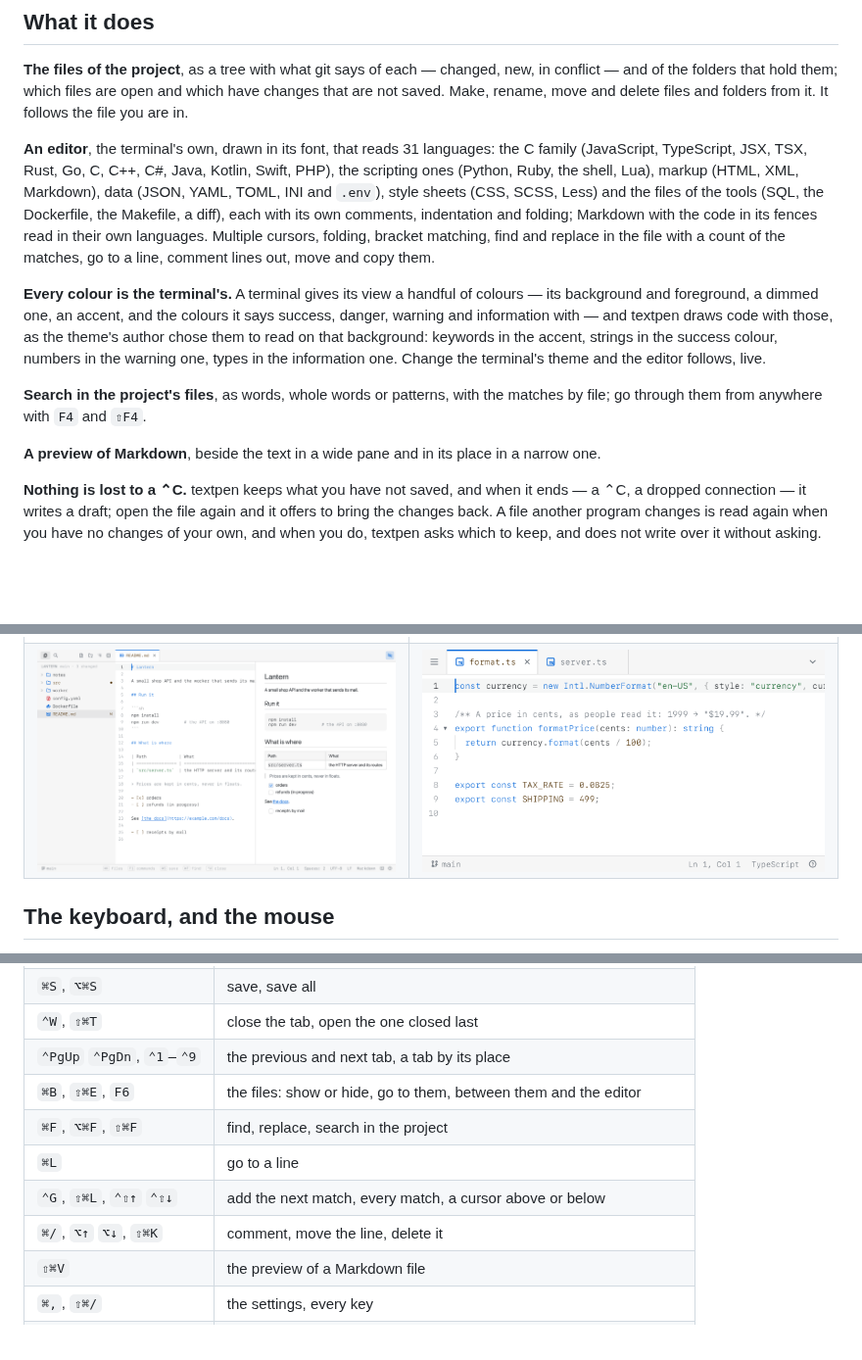
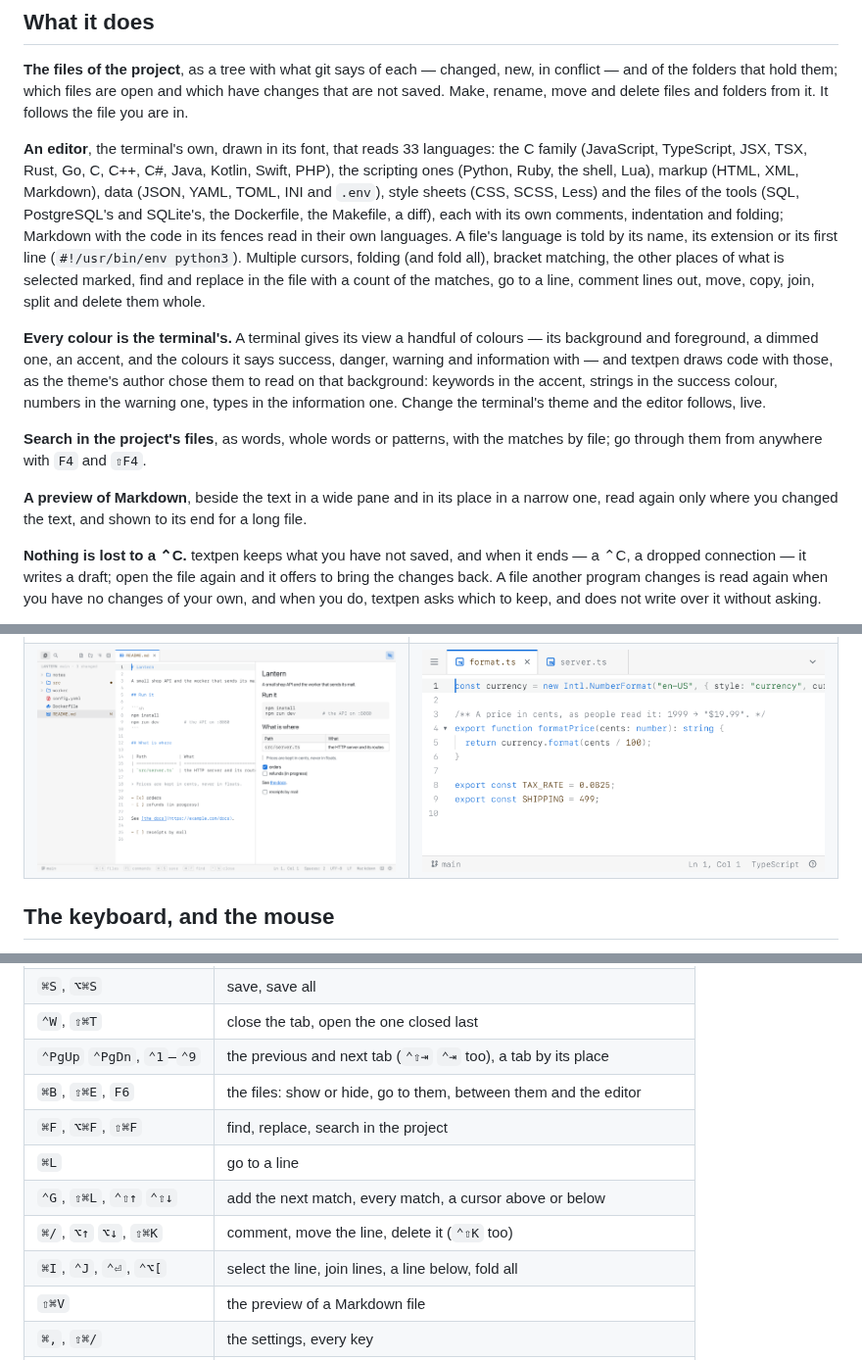
Before and after one commit to bateri/textpen, a Markdown page: README.md, 3 parts joined by grey strips. Shown at 98% size. Rendered like a GitHub page; pictures changed too: docs/preview.png; blank space fills up the shorter version.

```diff
--- a/README.md
+++ b/README.md
@@ -18,14 +18,16 @@ conflict — and of the folders that hold them; which files are open and which h
 that are not saved. Make, rename, move and delete files and folders from it. It follows the
 file you are in.
 
-**An editor**, the terminal's own, drawn in its font, that reads 31 languages: the C family
+**An editor**, the terminal's own, drawn in its font, that reads 33 languages: the C family
 (JavaScript, TypeScript, JSX, TSX, Rust, Go, C, C++, C#, Java, Kotlin, Swift, PHP), the
 scripting ones (Python, Ruby, the shell, Lua), markup (HTML, XML, Markdown), data (JSON,
 YAML, TOML, INI and `.env`), style sheets (CSS, SCSS, Less) and the files of the tools (SQL,
-the Dockerfile, the Makefile, a diff), each with its own comments, indentation and folding;
-Markdown with the code in its fences read in their own languages. Multiple cursors, folding,
-bracket matching, find and replace in the file with a count of the matches, go to a line,
-comment lines out, move and copy them.
+PostgreSQL's and SQLite's, the Dockerfile, the Makefile, a diff), each with its own comments,
+indentation and folding; Markdown with the code in its fences read in their own languages. A
+file's language is told by its name, its extension or its first line (`#!/usr/bin/env python3`).
+Multiple cursors, folding (and fold all), bracket matching, the other places of what is
+selected marked, find and replace in the file with a count of the matches, go to a line,
+comment lines out, move, copy, join, split and delete them whole.
 
 **Every colour is the terminal's.** A terminal gives its view a handful of colours — its
 background and foreground, a dimmed one, an accent, and the colours it says success, danger,
@@ -37,7 +39,8 @@ theme and the editor follows, live.
 **Search in the project's files**, as words, whole words or patterns, with the matches by
 file; go through them from anywhere with `F4` and `⇧F4`.
 
-**A preview of Markdown**, beside the text in a wide pane and in its place in a narrow one.
+**A preview of Markdown**, beside the text in a wide pane and in its place in a narrow one,
+read again only where you changed the text, and shown to its end for a long file.
 
 **Nothing is lost to a ⌃C.** textpen keeps what you have not saved, and when it ends — a
 ⌃C, a dropped connection — it writes a draft; open the file again and it offers to bring
@@ -73,12 +76,13 @@ type `@`, `#`, `[` or `{`.
 | `⌘E`                       | the open files, by when you last saw them                                 |
 | `⌘S`, `⌥⌘S`                | save, save all                                                            |
 | `⌃W`, `⇧⌘T`                | close the tab, open the one closed last                                   |
-| `⌃PgUp` `⌃PgDn`, `⌃1`–`⌃9` | the previous and next tab, a tab by its place                             |
+| `⌃PgUp` `⌃PgDn`, `⌃1`–`⌃9` | the previous and next tab (`⌃⇧⇥` `⌃⇥` too), a tab by its place           |
 | `⌘B`, `⇧⌘E`, `F6`          | the files: show or hide, go to them, between them and the editor          |
 | `⌘F`, `⌥⌘F`, `⇧⌘F`         | find, replace, search in the project                                      |
 | `⌘L`                       | go to a line                                                              |
 | `⌃G`, `⇧⌘L`, `⌃⇧↑` `⌃⇧↓`   | add the next match, every match, a cursor above or below                  |
-| `⌘/`, `⌥↑` `⌥↓`, `⇧⌘K`     | comment, move the line, delete it                                         |
+| `⌘/`, `⌥↑` `⌥↓`, `⇧⌘K`     | comment, move the line, delete it (`⌃⇧K` too)                             |
+| `⌘I`, `⌃J`, `⌃⏎`, `⌃⌥[`    | select the line, join lines, a line below, fold all                       |
 | `⇧⌘V`                      | the preview of a Markdown file                                            |
 | `⌘,`, `⇧⌘/`                | the settings, every key                                                   |
 | `⌘J`                       | a shell in the project, in this pane                                      |
```
Also changed, not shown: CHANGELOG.md (+23 -3 lines), docs/editor.png, docs/palette.png, docs/search.png.
